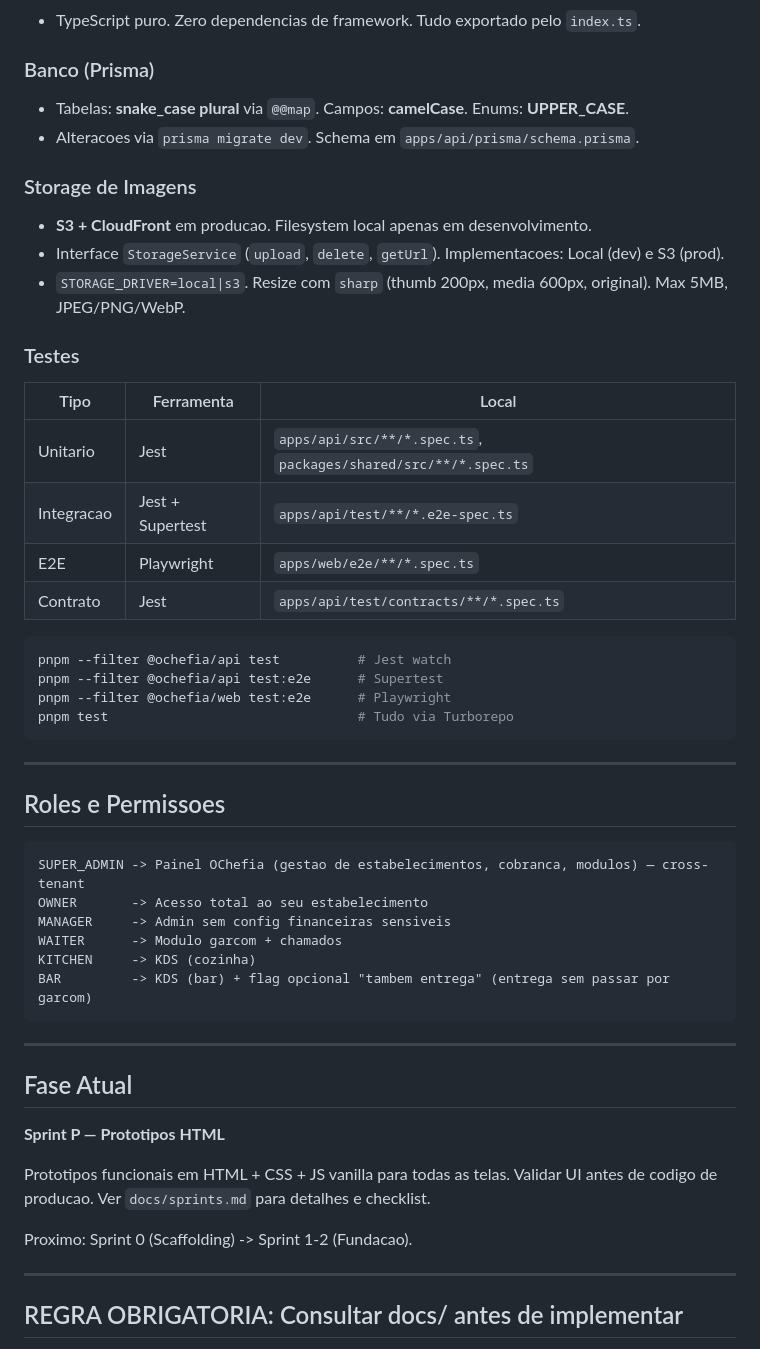
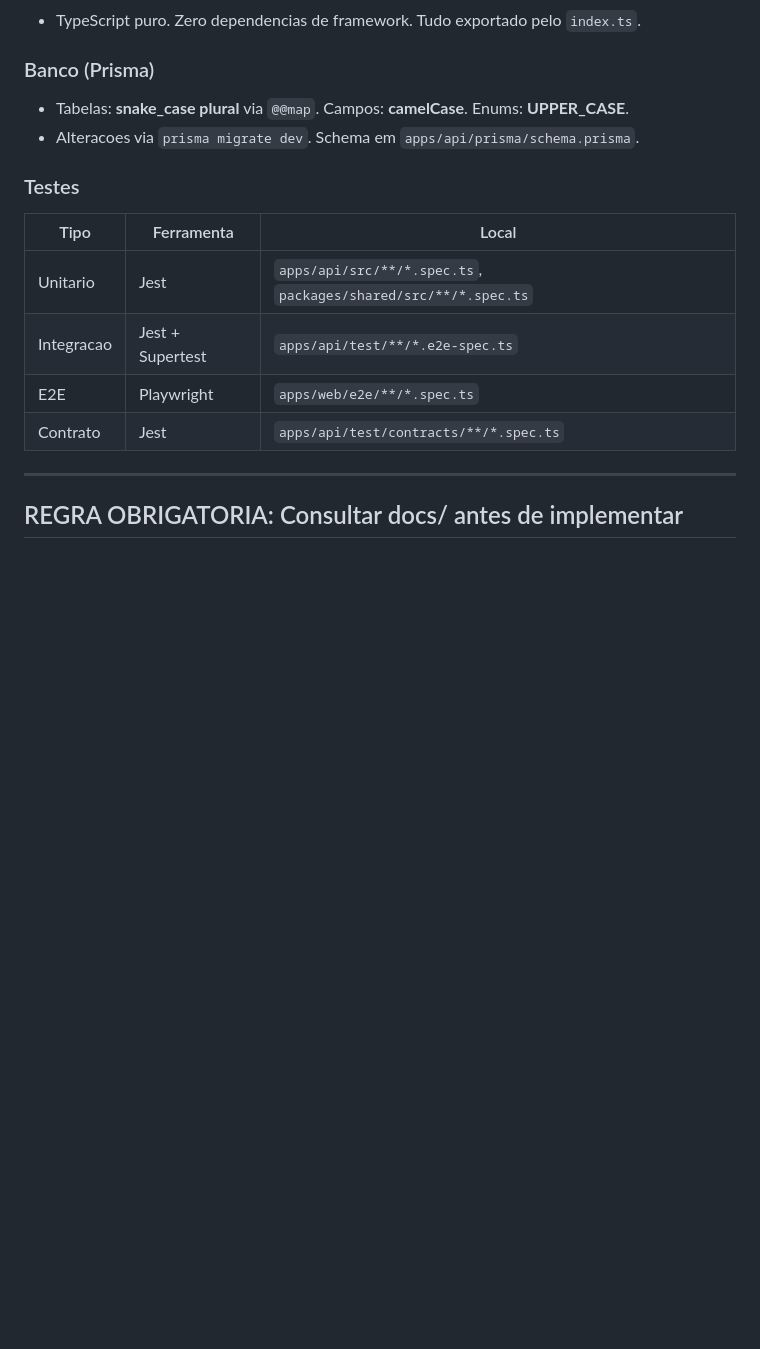
Before and after one commit to hader-araujo/Teste, a Markdown page: CLAUDE.md, the part around one of its changes. GitHub-like rendering; blank space fills up the shorter version.

````diff
--- a/CLAUDE.md
+++ b/CLAUDE.md
@@ -92,11 +124,6 @@ ochefia/
 - Tabelas: **snake_case plural** via `@@map`. Campos: **camelCase**. Enums: **UPPER_CASE**.
 - Alteracoes via `prisma migrate dev`. Schema em `apps/api/prisma/schema.prisma`.
 
-### Storage de Imagens
-- **S3 + CloudFront** em producao. Filesystem local apenas em desenvolvimento.
-- Interface `StorageService` (`upload`, `delete`, `getUrl`). Implementacoes: Local (dev) e S3 (prod).
-- `STORAGE_DRIVER=local|s3`. Resize com `sharp` (thumb 200px, media 600px, original). Max 5MB, JPEG/PNG/WebP.
-
 ### Testes
 | Tipo | Ferramenta | Local |
 |---|---|---|
@@ -104,36 +131,6 @@ ochefia/
 | Integracao | Jest + Supertest | `apps/api/test/**/*.e2e-spec.ts` |
 | E2E | Playwright | `apps/web/e2e/**/*.spec.ts` |
 | Contrato | Jest | `apps/api/test/contracts/**/*.spec.ts` |
-
-```bash
-pnpm --filter @ochefia/api test          # Jest watch
-pnpm --filter @ochefia/api test:e2e      # Supertest
-pnpm --filter @ochefia/web test:e2e      # Playwright
-pnpm test                                # Tudo via Turborepo
-```
-
----
-
-## Roles e Permissoes
-
-```
-SUPER_ADMIN -> Painel OChefia (gestao de estabelecimentos, cobranca, modulos) — cross-tenant
-OWNER       -> Acesso total ao seu estabelecimento
-MANAGER     -> Admin sem config financeiras sensiveis
-WAITER      -> Modulo garcom + chamados
-KITCHEN     -> KDS (cozinha)
-BAR         -> KDS (bar) + flag opcional "tambem entrega" (entrega sem passar por garcom)
-```
-
----
-
-## Fase Atual
-
-**Sprint P — Prototipos HTML**
-
-Prototipos funcionais em HTML + CSS + JS vanilla para todas as telas. Validar UI antes de codigo de producao. Ver `docs/sprints.md` para detalhes e checklist.
-
-Proximo: Sprint 0 (Scaffolding) -> Sprint 1-2 (Fundacao).
 
 ---
 
````
Also changed, not shown: other parts of CLAUDE.md (+46 -14 lines), docs/modulos.md (+8 -0 lines).
